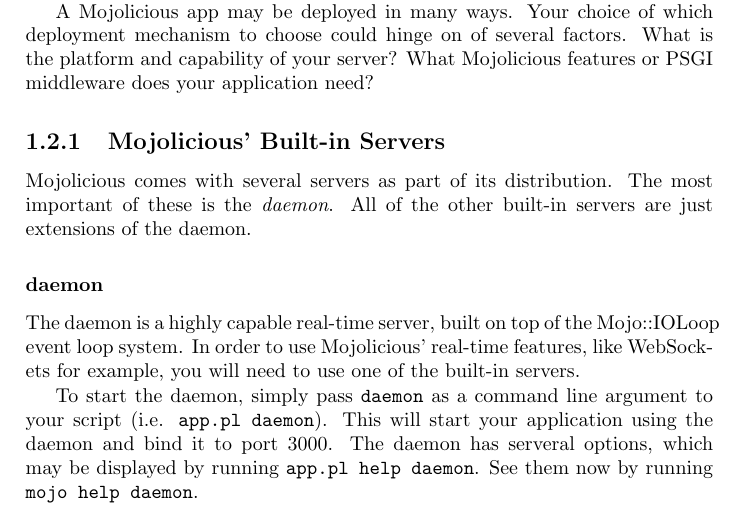
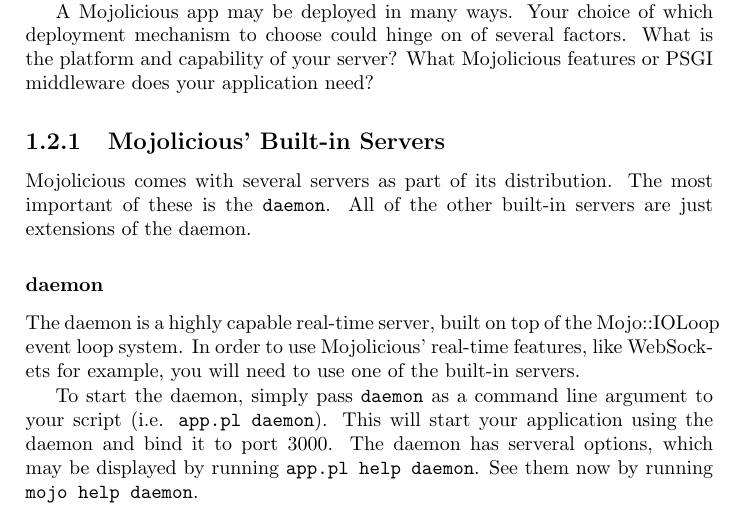
Before and after one commit to jberger/MojoBook, a LaTeX book (main.tex, which reads deployment.tex): part of page 7 of 9, cut so that both start at the same text. Compiled offline with pdfLaTeX.

Commit message:
consistency++

```diff
--- a/deployment.tex
+++ b/deployment.tex
@@ -19,7 +19,7 @@
 \subsection{Mojolicious' Built-in Servers}
 
 Mojolicious comes with several servers as part of its distribution.
-The most important of these is the \emph{daemon}.
+The most important of these is the \verb!daemon!.
 All of the other built-in servers are just extensions of the daemon.
 
 \subsubsection{daemon}
```
